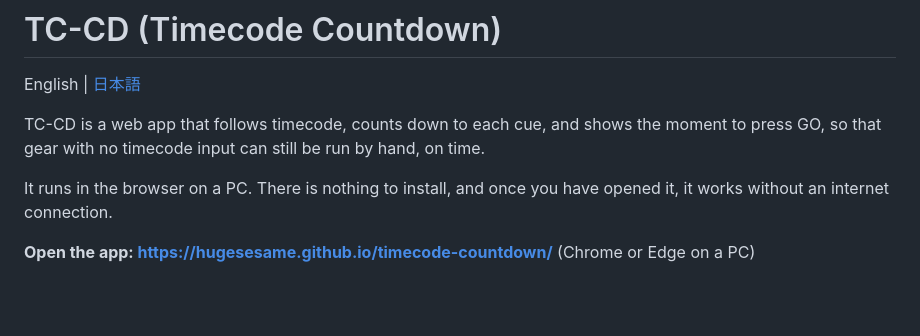
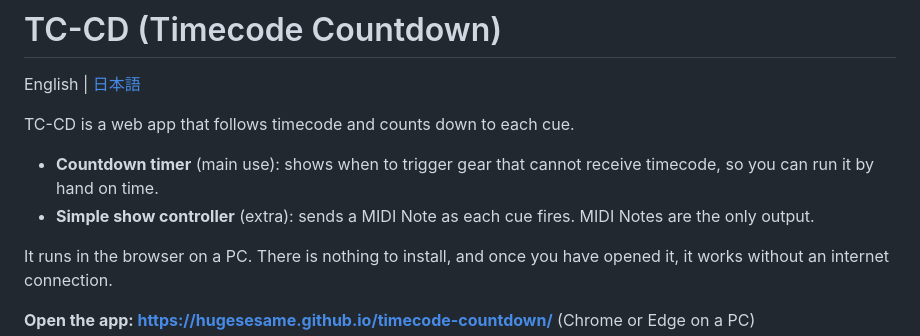
Before and after one commit to hugesesame/timecode-countdown, a Markdown page: README.md, the part around the change. Rendered like a GitHub page; blank space fills up the shorter version.

```diff
--- a/README.md
+++ b/README.md
@@ -2,7 +2,10 @@
 
 English | [日本語](README.ja.md)
 
-TC-CD is a web app that follows timecode, counts down to each cue, and shows the moment to press GO, so that gear with no timecode input can still be run by hand, on time.
+TC-CD is a web app that follows timecode and counts down to each cue.
+
+- **Countdown timer** (main use): shows when to trigger gear that cannot receive timecode, so you can run it by hand on time.
+- **Simple show controller** (extra): sends a MIDI Note as each cue fires. MIDI Notes are the only output.
 
 It runs in the browser on a PC. There is nothing to install, and once you have opened it, it works without an internet connection.
 
```
Also changed, not shown: README.ja.md (+4 -1 lines).
